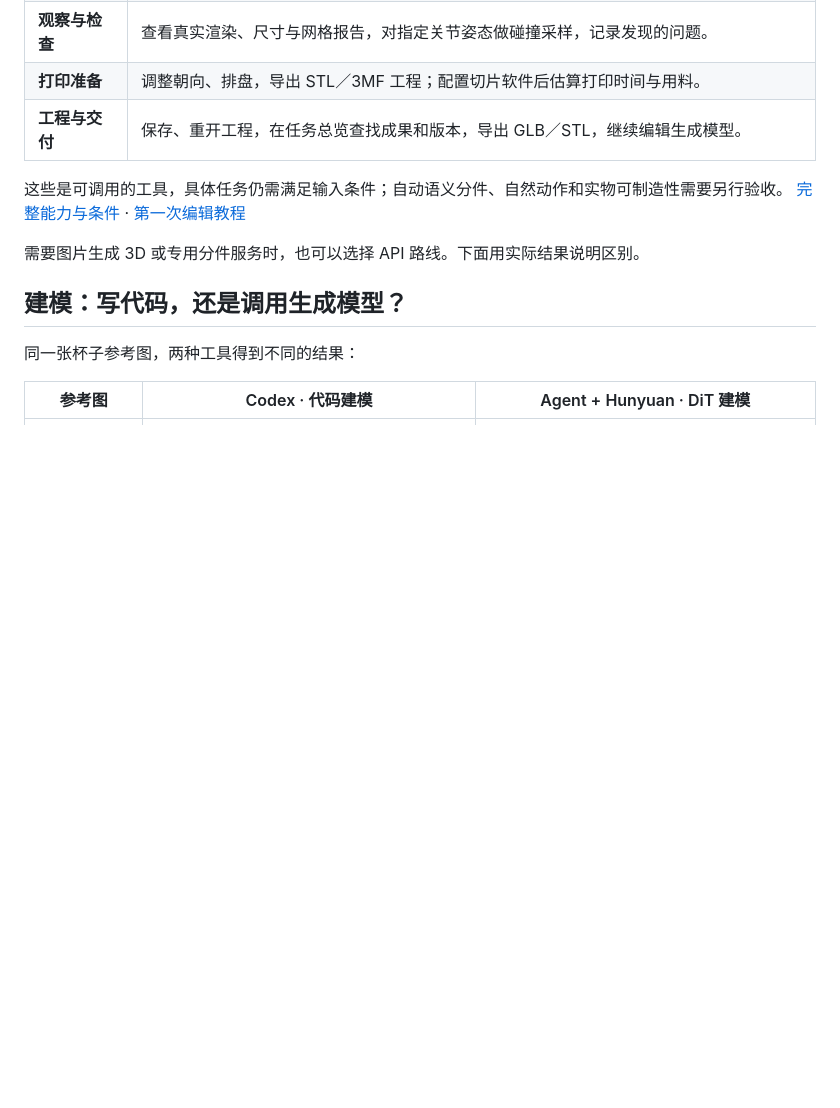
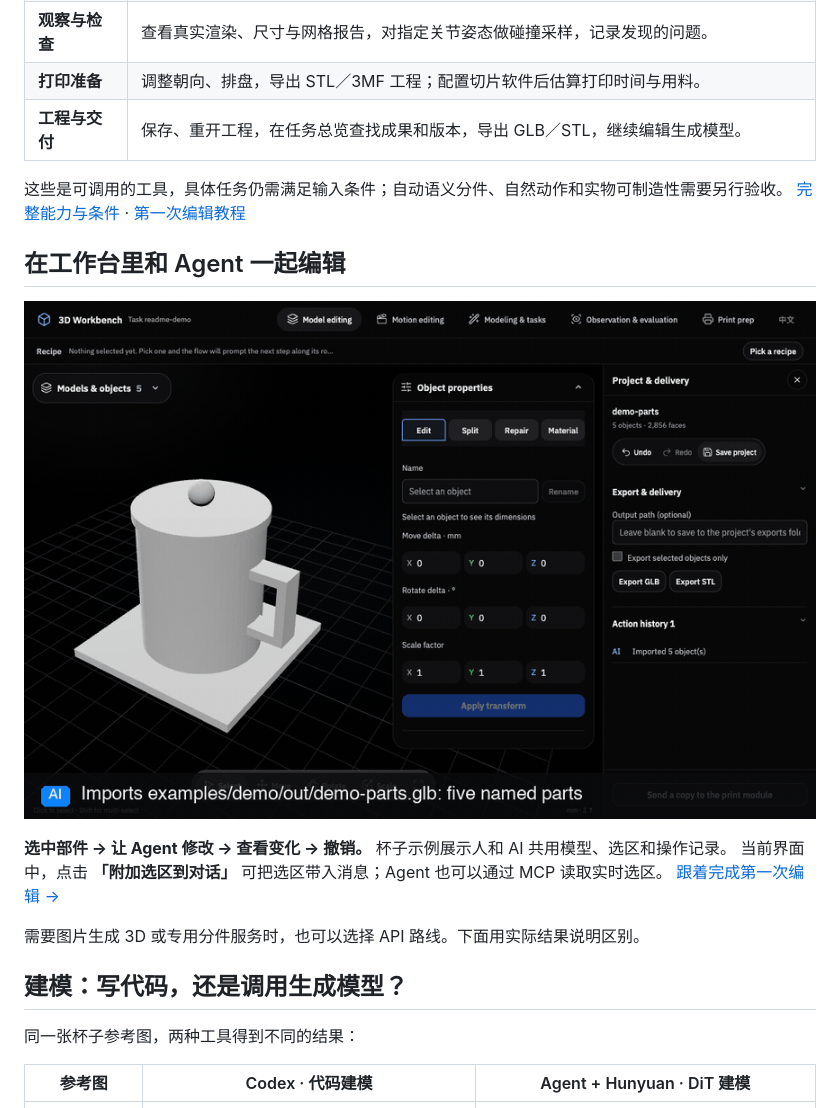
Before and after one commit to Hockwang/agent-3d-workbench, a Markdown page: README.zh-CN.md, the part around the change. GitHub-like rendering; blank space fills up the shorter version.

```diff
--- a/README.zh-CN.md
+++ b/README.zh-CN.md
@@ -27,6 +27,14 @@ Codex、Claude Code 等 MCP 客户端都可以使用。本地代码路线无需
 
 这些是可调用的工具，具体任务仍需满足输入条件；自动语义分件、自然动作和实物可制造性需要另行验收。
 [完整能力与条件](docs/zh-CN/PUBLIC_CAPABILITIES.md) · [第一次编辑教程](docs/zh-CN/GETTING_STARTED.md)
+
+## 在工作台里和 Agent 一起编辑
+
+![在 3D 工作台里选中杯子部件，由 Agent 修改，再撤销](docs/assets/point-and-edit.gif)
+
+**选中部件 → 让 Agent 修改 → 查看变化 → 撤销。** 杯子示例展示人和 AI 共用模型、选区和操作记录。
+当前界面中，点击 **「附加选区到对话」** 可把选区带入消息；Agent 也可以通过 MCP 读取实时选区。
+[跟着完成第一次编辑 →](docs/zh-CN/GETTING_STARTED.md)
 
 需要图片生成 3D 或专用分件服务时，也可以选择 API 路线。下面用实际结果说明区别。
 
```
Also changed, not shown: README.md (+8 -0 lines).
